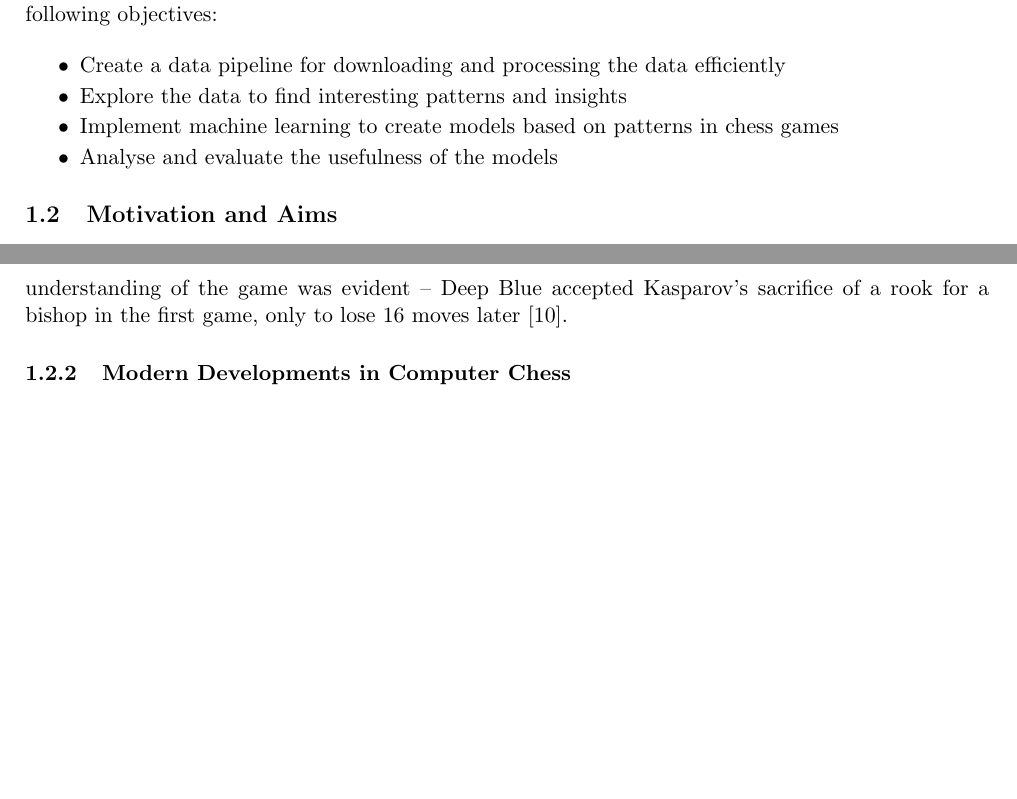
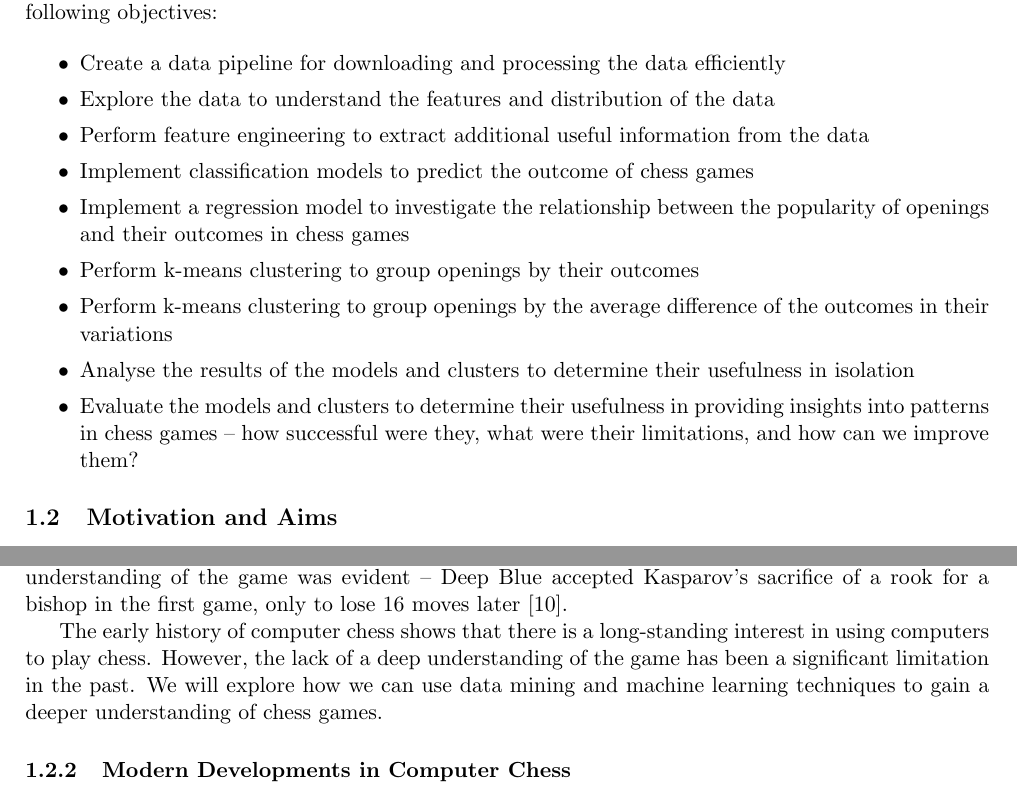
Before and after one commit to IsaacCheng9/machine-learning-in-chess, a LaTeX paper (docs/Final Report/main.tex): two parts of pages 4 and 5 of 28 before the commit and two parts of pages 4 and 5 of 29 after it, joined at a grey line, cut so that both start at the same text, the shorter picture padded with empty space. Compiled offline with pdfLaTeX.

Commit message:
Expand project specification objectives

```diff
--- a/docs/Final Report/main.tex
+++ b/docs/Final Report/main.tex
@@ -55,12 +55,17 @@ In this dissertation, we will explore data mining and machine learning technique
 I will investigate the following question: can we use data mining and machine learning techniques on historical data to discover patterns and insights into how people play chess? Our project has the following objectives:
 
 \begin{itemize}
-    \setlength\itemsep{-0.25em}
-    % \setlength\itemsep{0em}
+    % \setlength\itemsep{-0.25em}
+    \setlength\itemsep{0em}
     \item Create a data pipeline for downloading and processing the data efficiently
-    \item Explore the data to find interesting patterns and insights
-    \item Implement machine learning to create models based on patterns in chess games
-    \item Analyse and evaluate the usefulness of the models
+    \item Explore the data to understand the features and distribution of the data
+    \item Perform feature engineering to extract additional useful information from the data
+    \item Implement classification models to predict the outcome of chess games
+    \item Implement a regression model to investigate the relationship between the popularity of openings and their outcomes in chess games
+    \item Perform k-means clustering to group openings by their outcomes
+    \item Perform k-means clustering to group openings by the average difference of the outcomes in their variations
+    \item Analyse the results of the models and clusters to determine their usefulness in isolation
+    \item Evaluate the models and clusters to determine their usefulness in providing insights into patterns in chess games -- how successful were they, what were their limitations, and how can we improve them?
 \end{itemize}
 
 \subsection{Motivation and Aims}
@@ -70,6 +75,8 @@ In this subsection, we will explore previous research and how they relate to the
 Since the first digital computer switched on in 1945, programmers have been interested in using computers to play chess. In 1948, Alan Turing worked with David Champnowne to create the \textquote{Turochamp}, a machine routine for playing chess \cite{copeland2005turing}. Claude Shannon wrote a paper in 1949 describing a computer that could play chess by analysing the seven most likely moves from the current positions and branching these into the seven most likely replies from the opposition continuously until the computer ran out of memory \cite{shannon1950xxii}. Dietrich Prinz eventually implemented the first chess program in November 1951, though it could not complete an entire chess game, and it used exhaustive search to play moves rather than a heuristic \cite{copeland2005turing}.
 
 IBM made a significant breakthrough with their Deep Blue supercomputer starting with their initial prototype in 1995 \cite{hsu1995deep}. It was released in 1996 \cite{hsu1999ibm} and was able to perform 200 million calculations per second \cite{strogatz2018one}. Deep Blue was the first computer to use a heuristic search algorithm, searching for a solution to a problem by evaluating possible solutions and choosing the best one. In 1997, Deep Blue became the first computer to beat a world champion as it defeated Garry Kasparov over a six-game match \cite{seirawan1997implications}, indicating that chess engines were better than human players. However, a lack of a deep understanding of the game was evident -- Deep Blue accepted Kasparov's sacrifice of a rook for a bishop in the first game, only to lose 16 moves later \cite{strogatz2018one}.
+
+The early history of computer chess shows that there is a long-standing interest in using computers to play chess. However, the lack of a deep understanding of the game has been a significant limitation in the past. We will explore how we can use data mining and machine learning techniques to gain a deeper understanding of chess games.
 
 \subsubsection{Modern Developments in Computer Chess}
 Stockfish is the strongest chess engine in the world. Both Lichess and Chess.com use Stockfish to provide game analysis on their platforms, and it is also used by professional players to analyse their games. It was released as a free, open-source chess engine in November 2008 \cite{aboutStockfish}, with volunteers donating CPU time to test improvements to the engine using a distributed framework, Fishtest \cite{fishtestDistributedTestingFramework}. Stockfish uses the alpha-beta pruning search algorithm which improves minimax search \cite{v1928theorie} by avoiding variations that will never be reached in optimal play due to either player redirecting the game \cite{maharaj2022chess}.
```
Also changed, not shown: docs/Final Report/main.pdf, docs/Final Report/main.tex (4 more changed lines), 1 other file.
